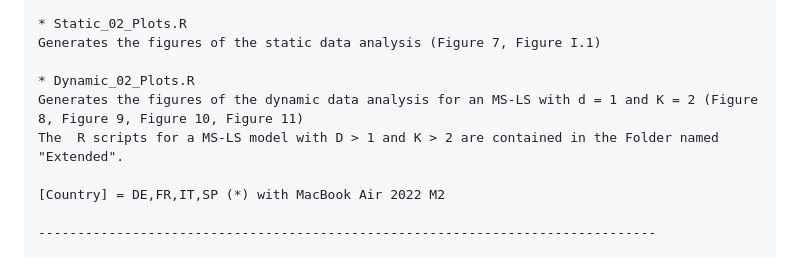
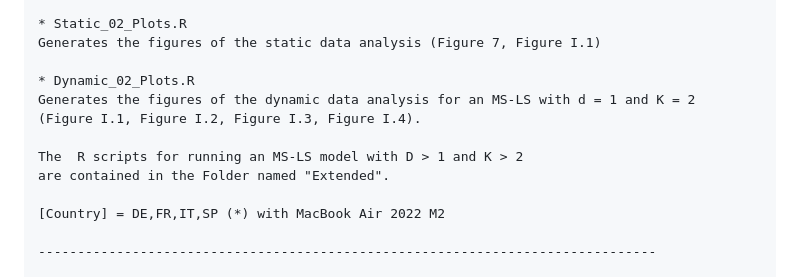
Before and after one commit to BayesianEcon/Dyn-MS-LS-Media, a Markdown page: README.md, the part around the change. Drawn GitHub-style.

```diff
--- a/README.md
+++ b/README.md
@@ -78,8 +78,11 @@ Generates the figures of the synthetic data analysis (Figure 5, Figure D.1, Figu
 Generates the figures of the static data analysis (Figure 7, Figure I.1)
 
 * Dynamic_02_Plots.R
-Generates the figures of the dynamic data analysis for an MS-LS with d = 1 and K = 2 (Figure 8, Figure 9, Figure 10, Figure 11)
-The  R scripts for a MS-LS model with D > 1 and K > 2 are contained in the Folder named "Extended".
+Generates the figures of the dynamic data analysis for an MS-LS with d = 1 and K = 2
+(Figure I.1, Figure I.2, Figure I.3, Figure I.4).
+
+The  R scripts for running an MS-LS model with D > 1 and K > 2
+are contained in the Folder named "Extended".
 
 [Country] = DE,FR,IT,SP (*) with MacBook Air 2022 M2
 
```
